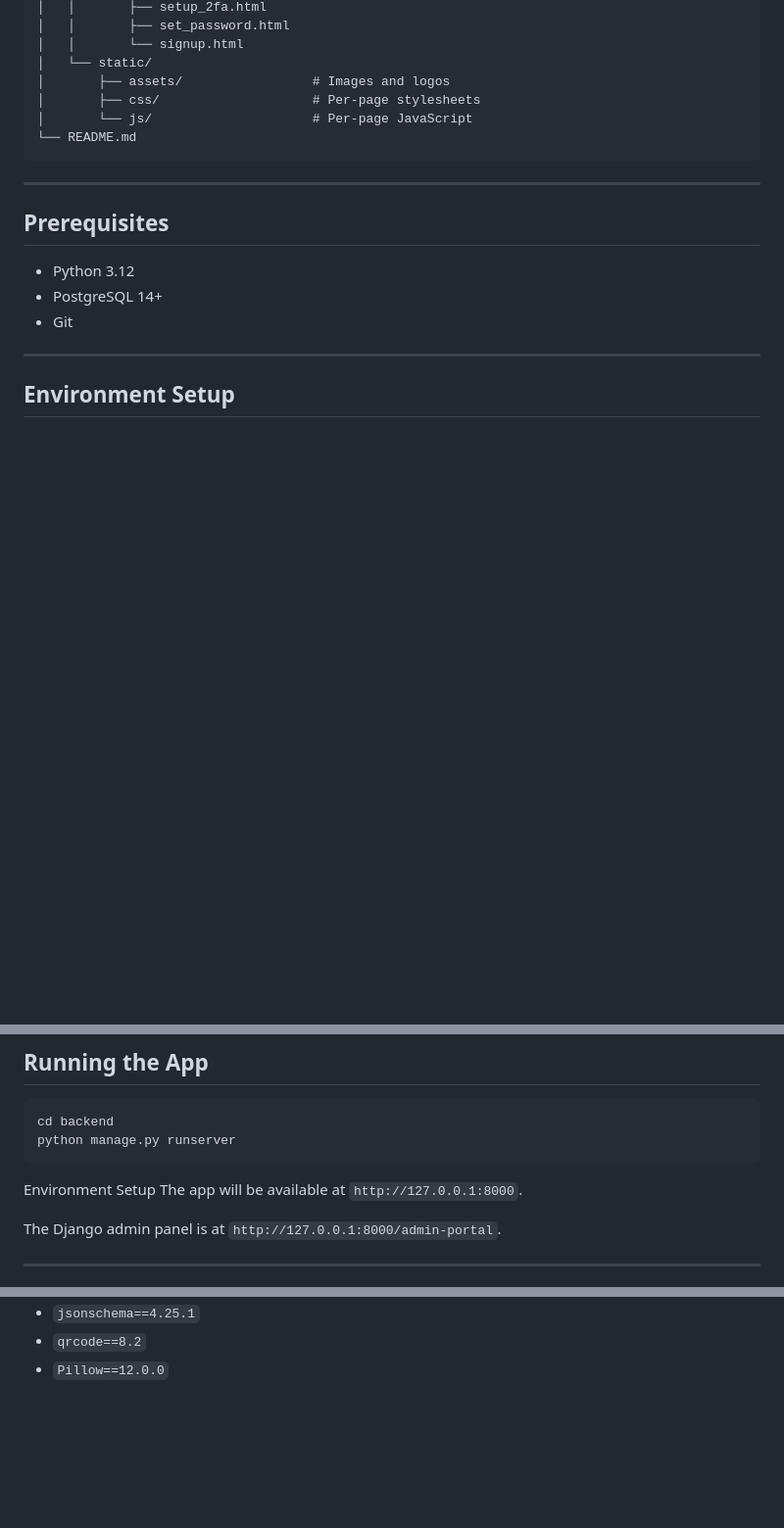
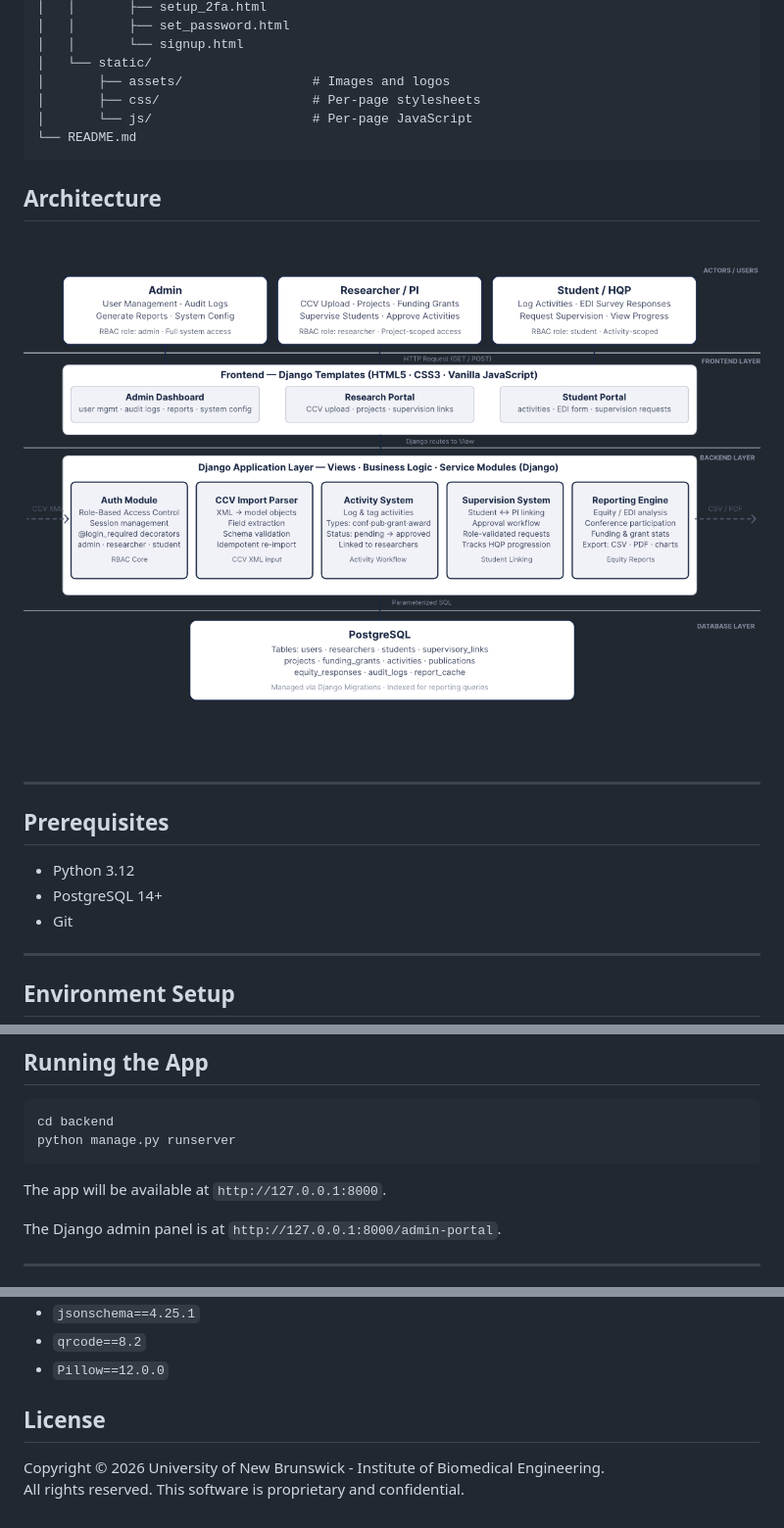
Before and after one commit to athuduku/ENGG4000_RIMS_MGMT, a Markdown page: README.md, 3 parts joined by grey strips. Shown at 98% size. GitHub-like rendering; pictures changed too: architecture.png (added); blank space fills up the shorter version.

Commit message:
add architecture diagram, USAGE guide, and license

````diff
--- a/README.md
+++ b/README.md
@@ -107,6 +107,11 @@ ENGG4000_RIMS_MGMT/
 └── README.md
 ```
 
+## Architecture
+
+![RIMS Architecture](architecture.png)
+
+
 ---
 
 ## Prerequisites
@@ -187,7 +192,7 @@ python manage.py collectstatic
 cd backend
 python manage.py runserver
 ```
-Environment Setup
+
 The app will be available at `http://127.0.0.1:8000`.
 
 The Django admin panel is at `http://127.0.0.1:8000/admin-portal`.
@@ -278,3 +283,8 @@ Key packages (see `requirements.txt` for pinned versions):
 - `jsonschema==4.25.1`
 - `qrcode==8.2`
 - `Pillow==12.0.0`
+
+## License
+
+Copyright © 2026 University of New Brunswick - Institute of Biomedical Engineering.
+All rights reserved. This software is proprietary and confidential.
````
Also changed, not shown: other parts of README.md (+1 -1 lines), USAGE.md (added, +308 -0 lines).
